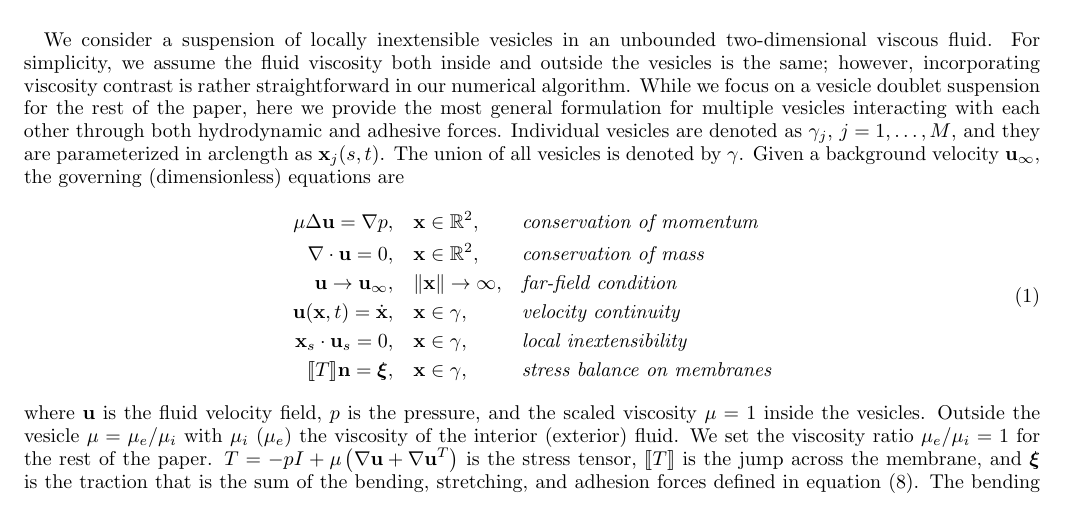
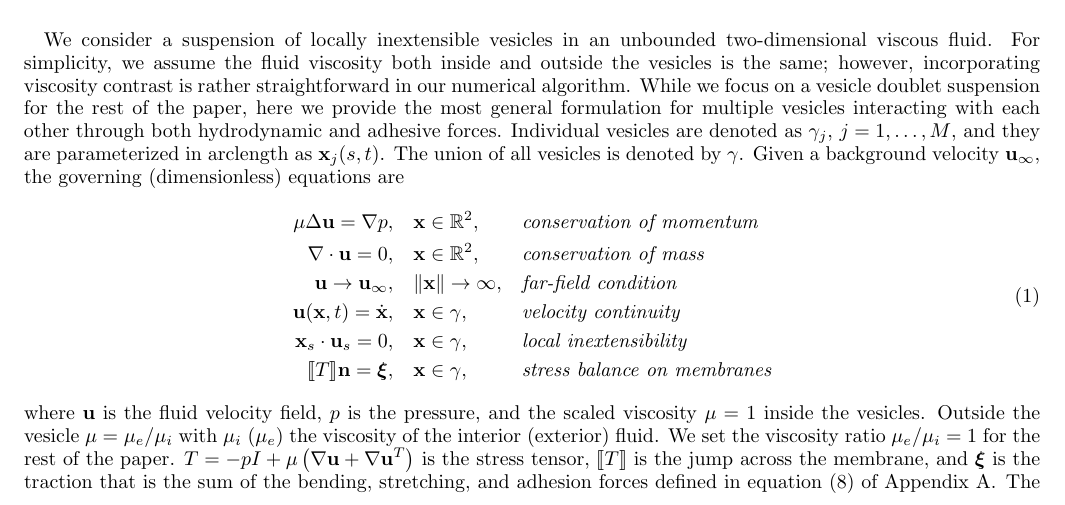
Before and after one commit to quaife/brinkman, a LaTeX paper (vesicle_code/docs/adhesion/adhesion.tex): part of page 3 of 17, cut so that both start at the same text. Compiled offline with pdfLaTeX.

Commit message:
more changes from yny

```diff
--- a/vesicle_code/docs/adhesion/adhesion.tex
+++ b/vesicle_code/docs/adhesion/adhesion.tex
@@ -418,7 +418,7 @@ the viscosity ratio $\mu_e/\mu_i=1$ for the rest of the paper.
 $T = - p I + \mu\left(\nabla \uu + \nabla \uu^T\right)$ is the stress
 tensor, $\llbracket T \rrbracket$ is the jump across the membrane, and
 $\xxi$ is the traction that is the sum of the bending, stretching,
-and adhesion forces defined in equation~(\ref{eqn:traction}).  The bending force, arising from the Helfrich
+and adhesion forces defined in equation~(\ref{eqn:traction}) of Appendix \ref{sec:AppendixB}.  The bending force, arising from the Helfrich
 energy model, is $\BB \xx = -\kappa_b \xx_{ssss}$, where the subscript $s$ denotes derivative with respect to arclength $s$. $\kappa_b$ is
 the bending rigidity modulus which we set to be 1 for all examples. The
 stretching force is $\TT \sigma = (\sigma \xx_s)_s$, where the tension,
```
